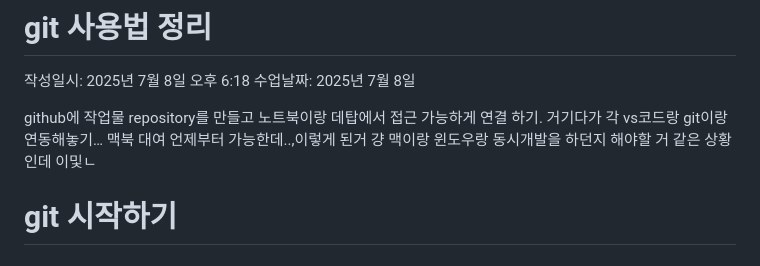
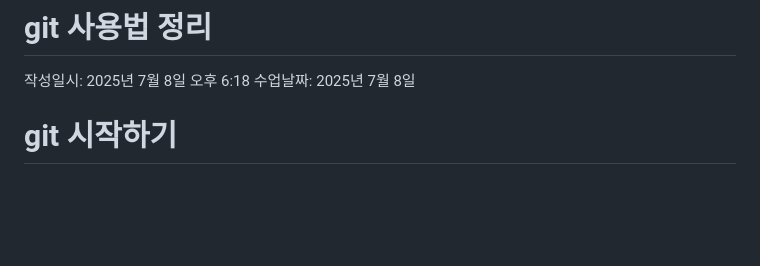
Before and after one commit to jwj2087/sprint, a Markdown page: use-git/2025-07-10-git-사용법.md, the part around the change. Drawn GitHub-style; blank space fills up the shorter version.

```diff
--- a/use-git/2025-07-10-git-사용법.md
+++ b/use-git/2025-07-10-git-사용법.md
@@ -2,8 +2,6 @@
 
 작성일시: 2025년 7월 8일 오후 6:18
 수업날짜: 2025년 7월 8일
-
-github에 작업물 repository를 만들고 노트북이랑 데탑에서 접근 가능하게 연결 하기. 거기다가 각 vs코드랑 git이랑 연동해놓기… 맥북 대여 언제부터 가능한데..,이렇게 된거 걍 맥이랑 윈도우랑 동시개발을 하던지 해야할 거 같은 상황인데 이및ㄴ
 
 # git 시작하기
 
```
